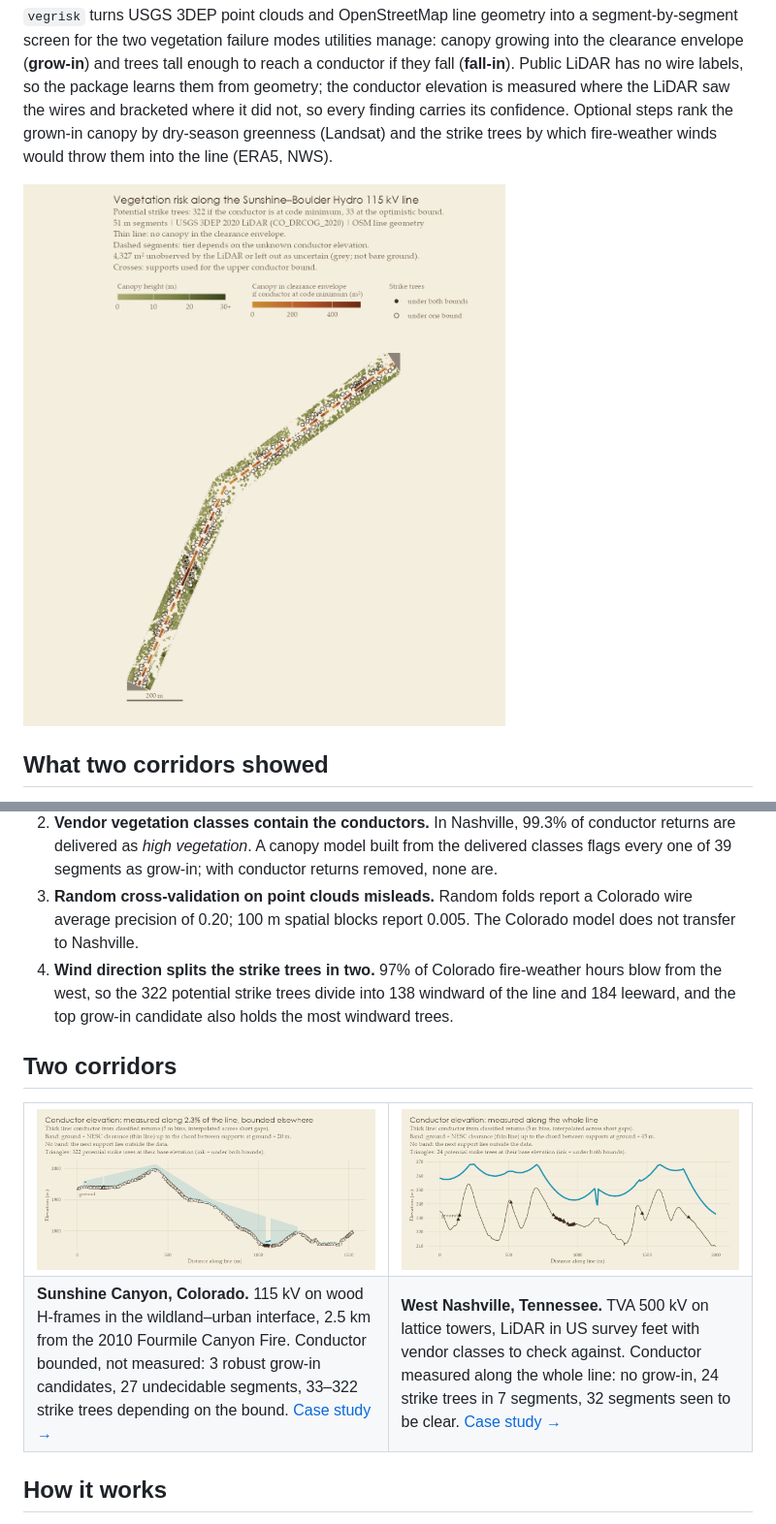
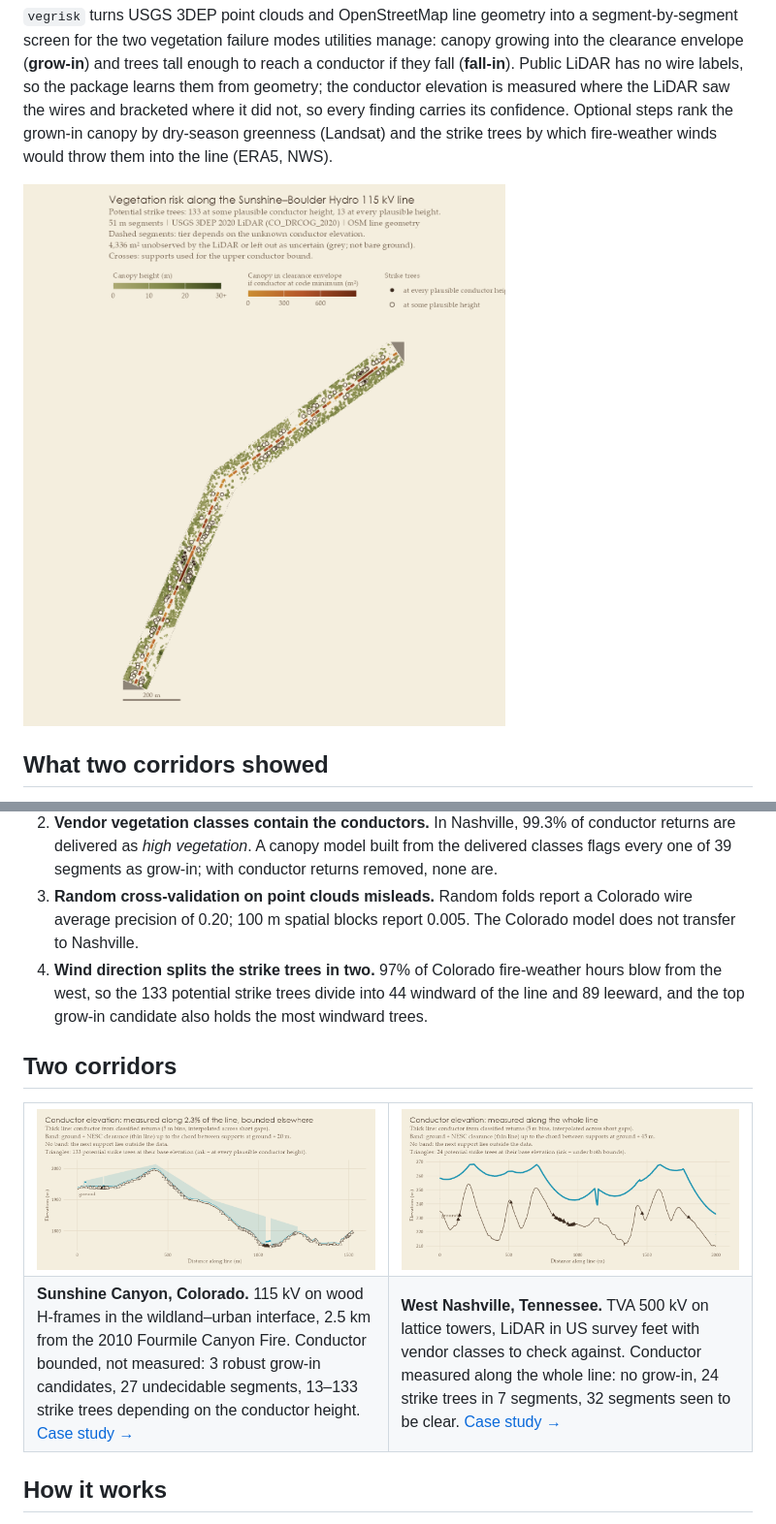
Before and after one commit to mjorden/powerline-veg-risk, a Markdown page: README.md, 2 parts joined by grey strips. Shown at 97% size. Drawn GitHub-style; pictures changed too: man/figures/sunshine_conductor_profile.png, man/figures/sunshine_risk_map.png.

```diff
--- a/README.md
+++ b/README.md
@@ -17,7 +17,7 @@
 1. **Whether public LiDAR can decide grow-in depends on whether it sampled the conductors.** In Colorado it barely did (2% of the line), so 27 of 30 segments stay undecidable and 3 are robust candidates. In Nashville the 500 kV bundles were sampled end to end, and the same pipeline gives a measured, decisive screen.
 2. **Vendor vegetation classes contain the conductors.** In Nashville, 99.3% of conductor returns are delivered as *high vegetation*. A canopy model built from the delivered classes flags every one of 39 segments as grow-in; with conductor returns removed, none are.
 3. **Random cross-validation on point clouds misleads.** Random folds report a Colorado wire average precision of 0.20; 100 m spatial blocks report 0.005. The Colorado model does not transfer to Nashville.
-4. **Wind direction splits the strike trees in two.** 97% of Colorado fire-weather hours blow from the west, so the 322 potential strike trees divide into 138 windward of the line and 184 leeward, and the top grow-in candidate also holds the most windward trees.
+4. **Wind direction splits the strike trees in two.** 97% of Colorado fire-weather hours blow from the west, so the 133 potential strike trees divide into 44 windward of the line and 89 leeward, and the top grow-in candidate also holds the most windward trees.
 
 ## Two corridors
 
@@ -27,7 +27,7 @@
 <td width="50%"><img src="man/figures/nashville_conductor_profile.png" alt="West Nashville conductor profile"></td>
 </tr>
 <tr>
-<td valign="top"><b>Sunshine Canyon, Colorado.</b> 115 kV on wood H-frames in the wildland–urban interface, 2.5 km from the 2010 Fourmile Canyon Fire. Conductor bounded, not measured: 3 robust grow-in candidates, 27 undecidable segments, 33–322 strike trees depending on the bound. <a href="https://mjorden.github.io/powerline-veg-risk/articles/sunshine-canyon.html">Case study →</a></td>
+<td valign="top"><b>Sunshine Canyon, Colorado.</b> 115 kV on wood H-frames in the wildland–urban interface, 2.5 km from the 2010 Fourmile Canyon Fire. Conductor bounded, not measured: 3 robust grow-in candidates, 27 undecidable segments, 13–133 strike trees depending on the conductor height. <a href="https://mjorden.github.io/powerline-veg-risk/articles/sunshine-canyon.html">Case study →</a></td>
 <td valign="top"><b>West Nashville, Tennessee.</b> TVA 500 kV on lattice towers, LiDAR in US survey feet with vendor classes to check against. Conductor measured along the whole line: no grow-in, 24 strike trees in 7 segments, 32 segments seen to be clear. <a href="https://mjorden.github.io/powerline-veg-risk/articles/nashville.html">Case study →</a></td>
 </tr>
 </table>
```
Also changed, not shown: NEWS.md (+6 -0 lines), man/figures/sunshine_canopy_dryness.png, man/figures/sunshine_wind_exposure.png, 3 other files.
